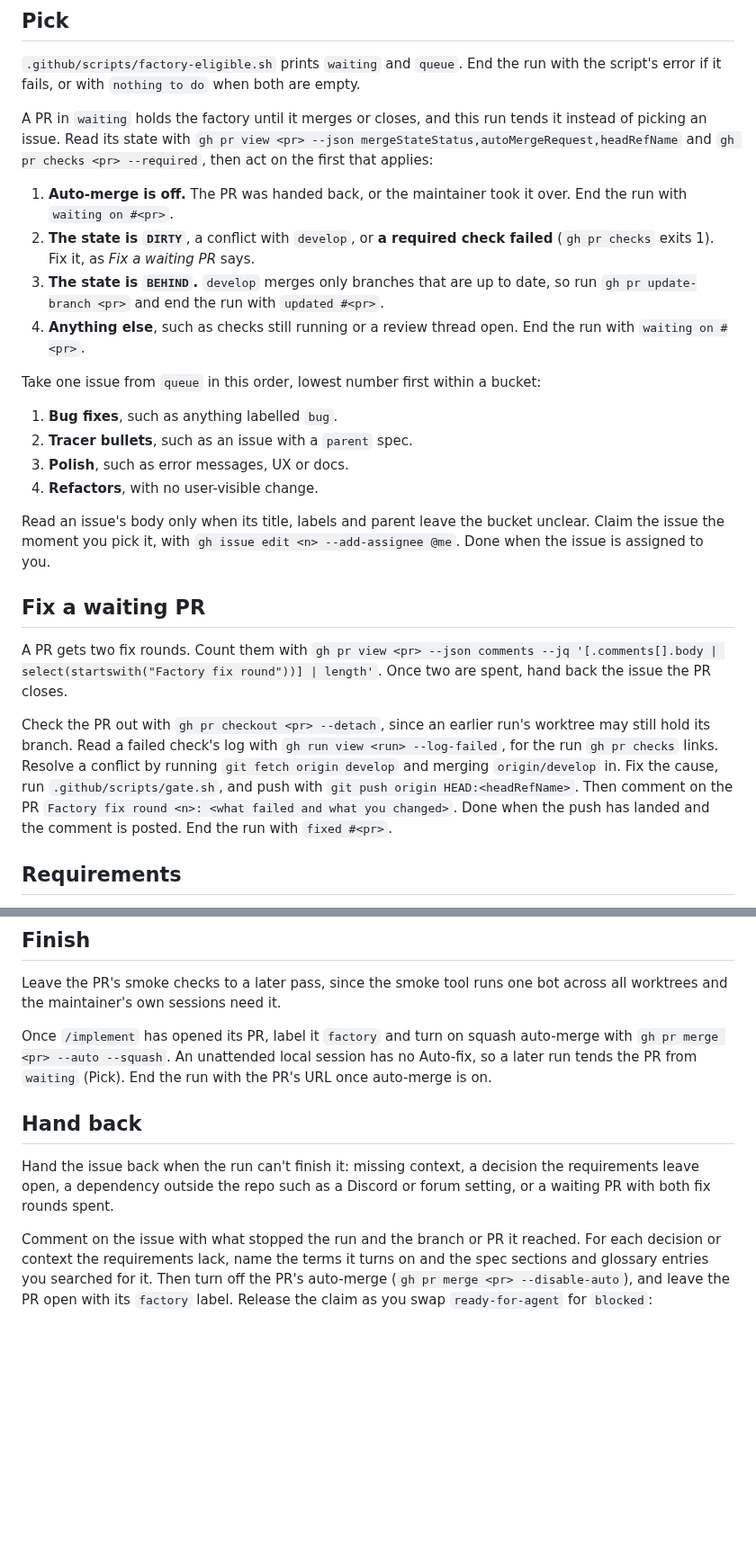
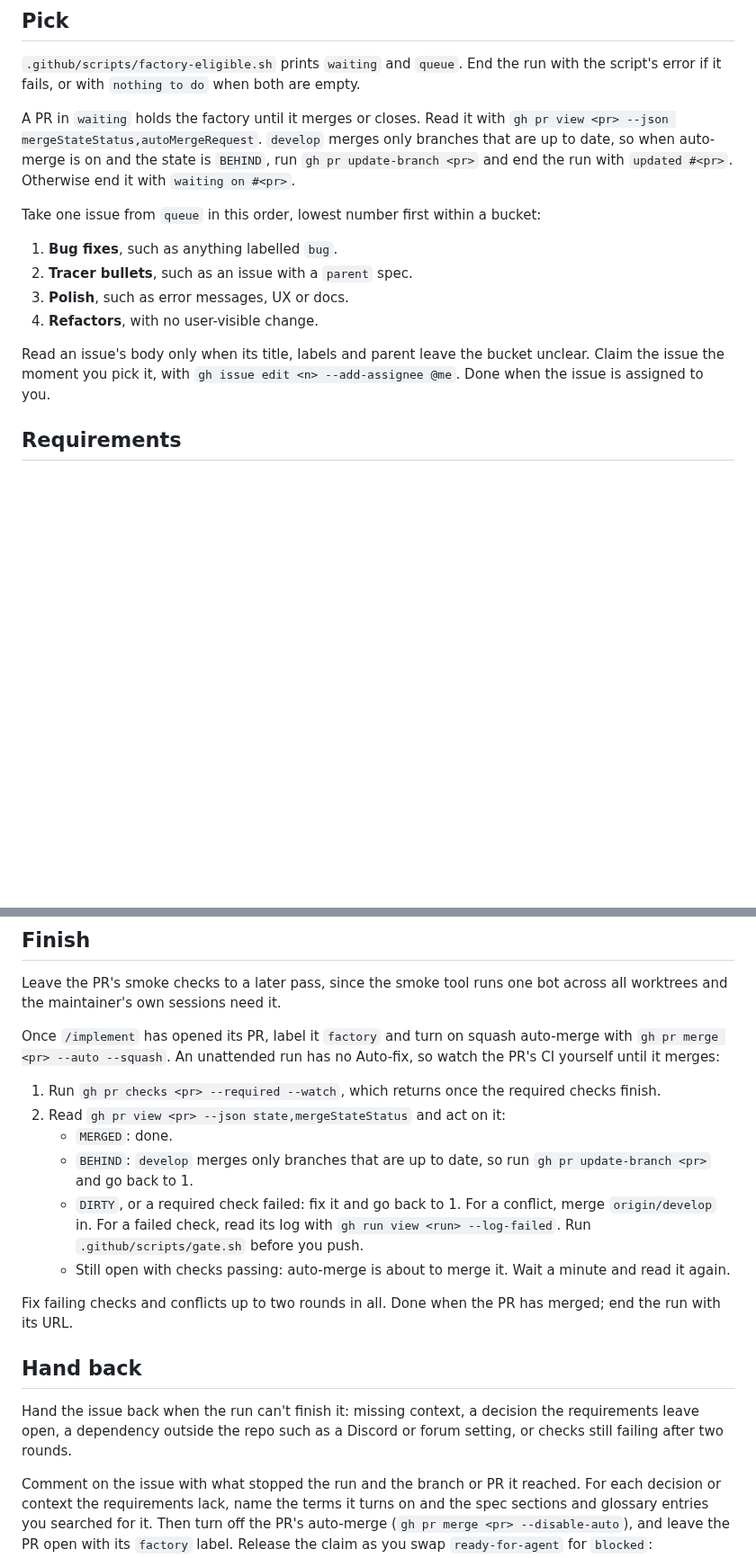
Before and after one commit to 7Cav/cavbot2, a Markdown page: docs/agents/factory.md, 2 parts joined by grey strips. Shown at 90% size. Rendered like a GitHub page; blank space fills up the shorter version.

Commit message:
fix(agents): have the factory run watch its PR's CI until it merges
Replaces the previous commit's next-hourly-run design. The run that
opens a factory PR now watches its required checks with gh, updates the
branch when develop moves, fixes failed checks and conflicts up to two
rounds, and ends once the PR has merged.

> *This was generated by AI*

```diff
--- a/docs/agents/factory.md
+++ b/docs/agents/factory.md
@@ -6,12 +6,7 @@ Nobody watches the run, so answer from the requirements and the repo wherever a
 
 `.github/scripts/factory-eligible.sh` prints `waiting` and `queue`. End the run with the script's error if it fails, or with `nothing to do` when both are empty.
 
-A PR in `waiting` holds the factory until it merges or closes, and this run tends it instead of picking an issue. Read its state with `gh pr view <pr> --json mergeStateStatus,autoMergeRequest,headRefName` and `gh pr checks <pr> --required`, then act on the first that applies:
-
-1. **Auto-merge is off.** The PR was handed back, or the maintainer took it over. End the run with `waiting on #<pr>`.
-2. **The state is `DIRTY`**, a conflict with `develop`, or **a required check failed** (`gh pr checks` exits 1). Fix it, as *Fix a waiting PR* says.
-3. **The state is `BEHIND`.** `develop` merges only branches that are up to date, so run `gh pr update-branch <pr>` and end the run with `updated #<pr>`.
-4. **Anything else**, such as checks still running or a review thread open. End the run with `waiting on #<pr>`.
+A PR in `waiting` holds the factory until it merges or closes. Read it with `gh pr view <pr> --json mergeStateStatus,autoMergeRequest`. `develop` merges only branches that are up to date, so when auto-merge is on and the state is `BEHIND`, run `gh pr update-branch <pr>` and end the run with `updated #<pr>`. Otherwise end it with `waiting on #<pr>`.
 
 Take one issue from `queue` in this order, lowest number first within a bucket:
 
@@ -21,12 +16,6 @@ Take one issue from `queue` in this order, lowest number first within a bucket:
 4. **Refactors**, with no user-visible change.
 
 Read an issue's body only when its title, labels and parent leave the bucket unclear. Claim the issue the moment you pick it, with `gh issue edit <n> --add-assignee @me`. Done when the issue is assigned to you.
-
-## Fix a waiting PR
-
-A PR gets two fix rounds. Count them with `gh pr view <pr> --json comments --jq '[.comments[].body | select(startswith("Factory fix round"))] | length'`. Once two are spent, hand back the issue the PR closes.
-
-Check the PR out with `gh pr checkout <pr> --detach`, since an earlier run's worktree may still hold its branch. Read a failed check's log with `gh run view <run> --log-failed`, for the run `gh pr checks` links. Resolve a conflict by running `git fetch origin develop` and merging `origin/develop` in. Fix the cause, run `.github/scripts/gate.sh`, and push with `git push origin HEAD:<headRefName>`. Then comment on the PR `Factory fix round <n>: <what failed and what you changed>`. Done when the push has landed and the comment is posted. End the run with `fixed #<pr>`.
 
 ## Requirements
 
@@ -38,11 +27,20 @@ Fetch the issue and its parent as `docs/agents/issue-tracker.md` says, and read
 
 Leave the PR's smoke checks to a later pass, since the smoke tool runs one bot across all worktrees and the maintainer's own sessions need it.
 
-Once `/implement` has opened its PR, label it `factory` and turn on squash auto-merge with `gh pr merge <pr> --auto --squash`. An unattended local session has no Auto-fix, so a later run tends the PR from `waiting` (Pick). End the run with the PR's URL once auto-merge is on.
+Once `/implement` has opened its PR, label it `factory` and turn on squash auto-merge with `gh pr merge <pr> --auto --squash`. An unattended run has no Auto-fix, so watch the PR's CI yourself until it merges:
+
+1. Run `gh pr checks <pr> --required --watch`, which returns once the required checks finish.
+2. Read `gh pr view <pr> --json state,mergeStateStatus` and act on it:
+   - `MERGED`: done.
+   - `BEHIND`: `develop` merges only branches that are up to date, so run `gh pr update-branch <pr>` and go back to 1.
+   - `DIRTY`, or a required check failed: fix it and go back to 1. For a conflict, merge `origin/develop` in. For a failed check, read its log with `gh run view <run> --log-failed`. Run `.github/scripts/gate.sh` before you push.
+   - Still open with checks passing: auto-merge is about to merge it. Wait a minute and read it again.
+
+Fix failing checks and conflicts up to two rounds in all. Done when the PR has merged; end the run with its URL.
 
 ## Hand back
 
-Hand the issue back when the run can't finish it: missing context, a decision the requirements leave open, a dependency outside the repo such as a Discord or forum setting, or a waiting PR with both fix rounds spent.
+Hand the issue back when the run can't finish it: missing context, a decision the requirements leave open, a dependency outside the repo such as a Discord or forum setting, or checks still failing after two rounds.
 
 Comment on the issue with what stopped the run and the branch or PR it reached. For each decision or context the requirements lack, name the terms it turns on and the spec sections and glossary entries you searched for it. Then turn off the PR's auto-merge (`gh pr merge <pr> --disable-auto`), and leave the PR open with its `factory` label. Release the claim as you swap `ready-for-agent` for `blocked`:
 
```
